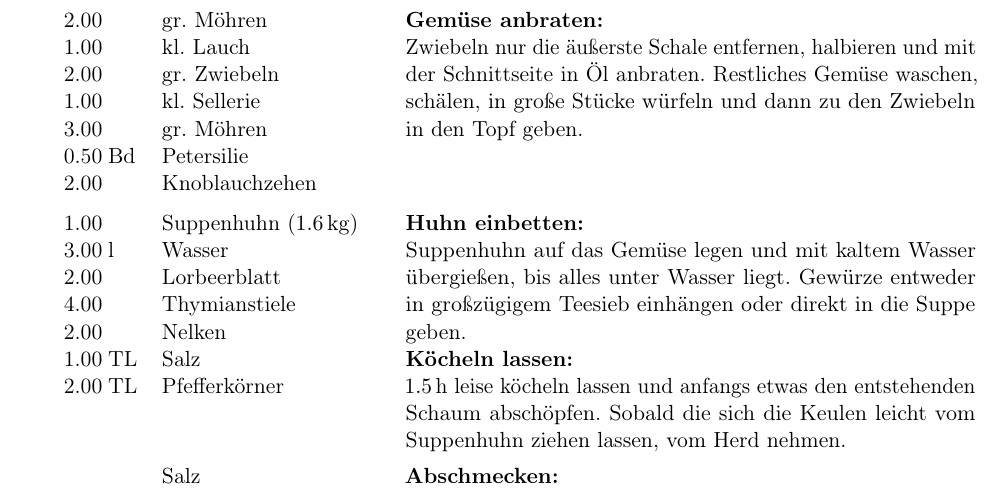
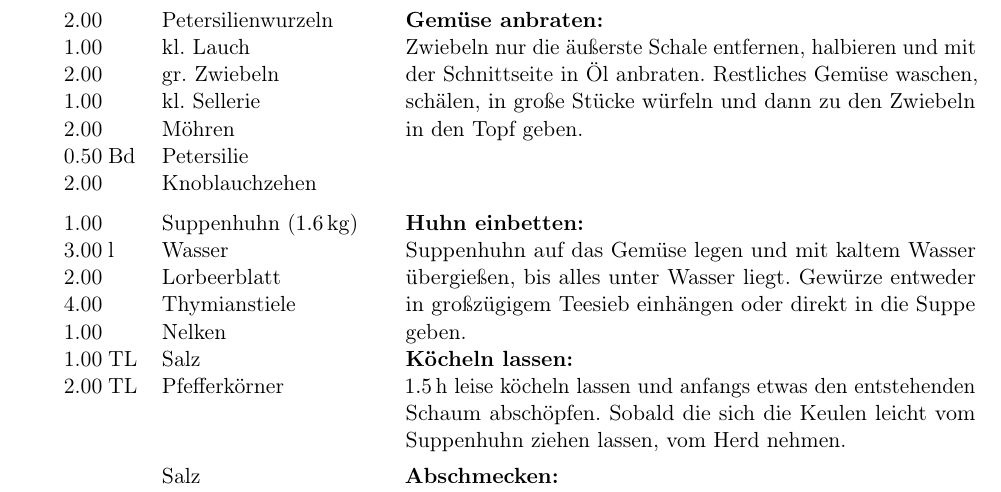
Before and after one commit to frechdev/Kochbuch, a LaTeX book (Kochbuch.tex, which reads Rezepte/Huehnerbruehe.tex): part of page 29 of 59, cut so that both start at the same text. Compiled offline with pdfLaTeX.

Commit message:
Update Huehnerbruehe.tex

```diff
--- a/Rezepte/Huehnerbruehe.tex
+++ b/Rezepte/Huehnerbruehe.tex
@@ -1,10 +1,10 @@
 \begin{MyRecipe}{Hühnerbrühe}{\Calc{1}{\x} Suppenhuhn}{\SI{15}{\minuteprime}+\SI{90}{\minuteprime}}
 
-\ingredient[\Calc{2}{\x}]{} {gr. Möhren}
+\ingredient[\Calc{2}{\x}]{} {Petersilienwurzeln}
 \ingredient[\Calc{1}{\x}]{} {kl. Lauch}
 \ingredient[\Calc{2}{\x}]{} {gr. Zwiebeln}
 \ingredient[\Calc{1}{\x}]{} {kl. Sellerie}
-\ingredient[\Calc{3}{\x}]{} {gr. Möhren}
+\ingredient[\Calc{2}{\x}]{} {Möhren}
 \ingredient[\Calc{0.5}{\x}]{Bd} {Petersilie}
 \ingredient[\Calc{2}{\x}]{} {Knoblauchzehen}
 \textbf{Gemüse anbraten:}\\
@@ -14,7 +14,7 @@ Zwiebeln nur die äußerste Schale entfernen, halbieren und mit der Schnittseite
 \ingredient[\Calc{3}{\x}]{l} {Wasser}
 \ingredient[\Calc{2}{\x}]{} {Lorbeerblatt}
 \ingredient[\Calc{4}{\x}]{} {Thymianstiele}
-\ingredient[\Calc{2}{\x}]{} {Nelken}
+\ingredient[\Calc{1}{\x}]{} {Nelken}
 \ingredient[\Calc{1}{\x}]{TL} {Salz}
 \ingredient[\Calc{2}{\x}]{TL} {Pfefferkörner}
 
```
